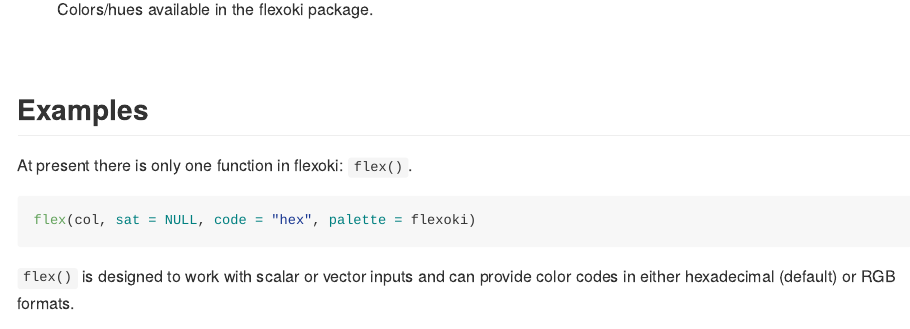
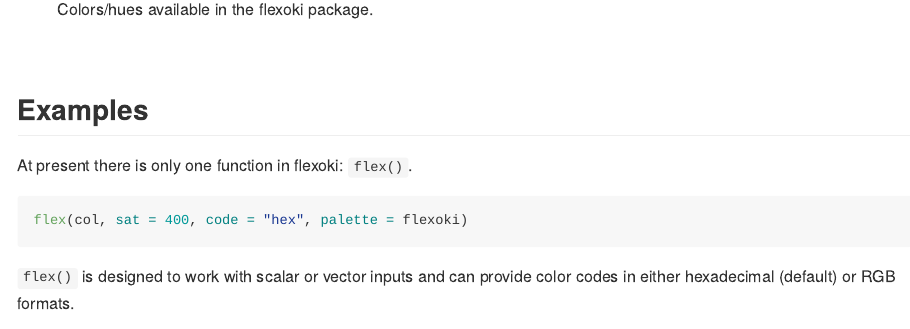
Before and after one commit to mdscheuerell/flexoki, an R Markdown document (README.Rmd): the page in a window 1100 px wide, from 1760 px down. The pictures show the output file README.md that the author committed with the source, drawn offline in the style of GitHub.

Commit message:
changed default sat to 400

````diff
--- a/README.Rmd
+++ b/README.Rmd
@@ -51,7 +51,7 @@ The following image shows the different hues and levels of saturation available
 At present there is only one function in flexoki: `flex()`.
 
 ```{r flex_form, eval = FALSE}
-flex(col, sat = NULL, code = "hex", palette = flexoki)
+flex(col, sat = 400, code = "hex", palette = flexoki)
 ```
 
 `flex()` is designed to work with scalar or vector inputs and can provide color codes in either hexadecimal (default) or RGB formats.
````
Also changed, not shown: R/flex.R (+1 -1 lines), README.md.
